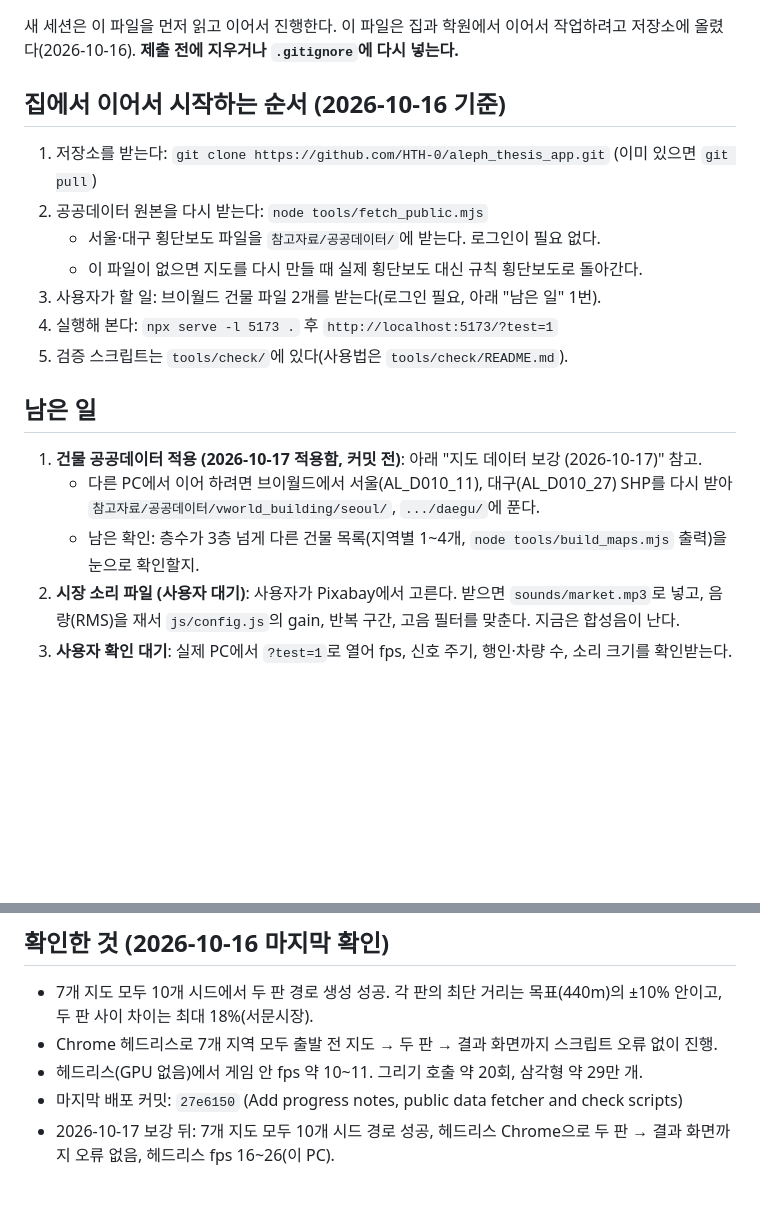
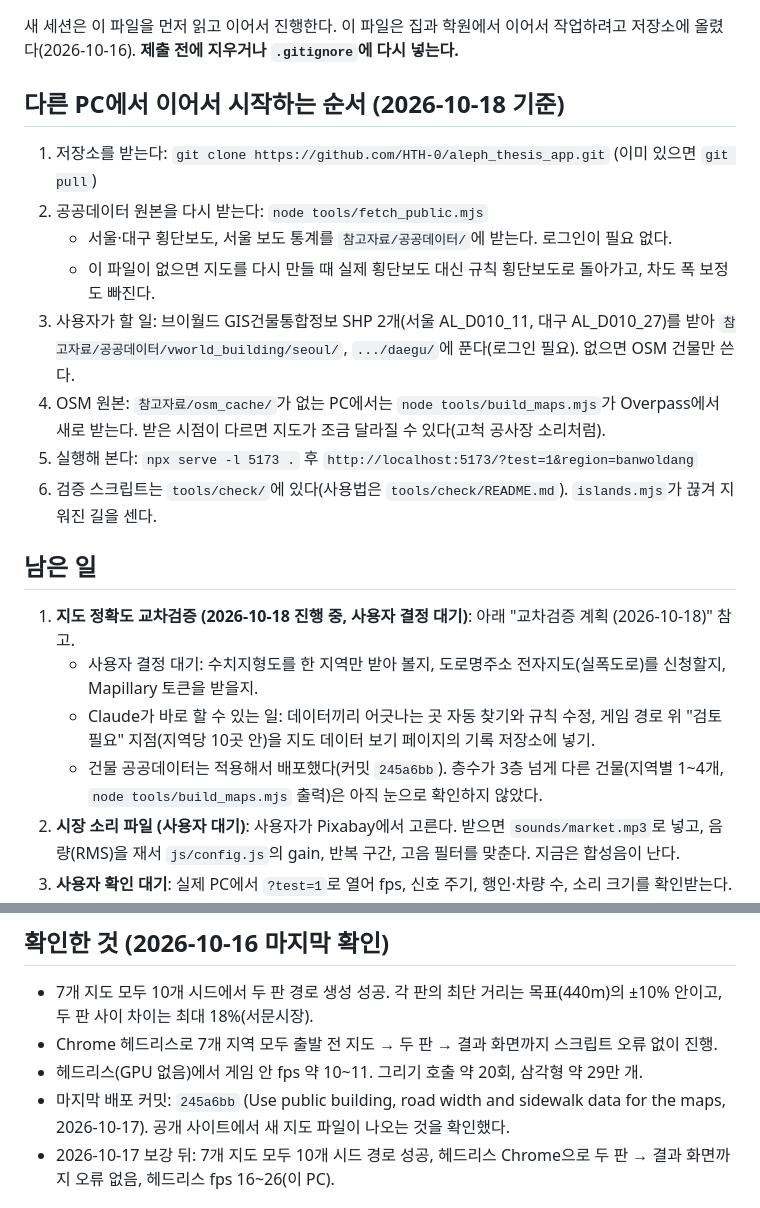
Before and after one commit to HTH-0/aleph_thesis_app, a Markdown page: 진행.md, 2 parts joined by grey strips. Rendered like a GitHub page; blank space fills up the shorter version.

Commit message:
Update progress notes with cross-validation plan
Co-Authored-By: Claude Opus 5.5 <noreply@anthropic.com>

```diff
--- a/진행.md
+++ b/진행.md
@@ -3,21 +3,23 @@
 새 세션은 이 파일을 먼저 읽고 이어서 진행한다.
 이 파일은 집과 학원에서 이어서 작업하려고 저장소에 올렸다(2026-10-16). **제출 전에 지우거나 `.gitignore`에 다시 넣는다.**
 
-## 집에서 이어서 시작하는 순서 (2026-10-16 기준)
+## 다른 PC에서 이어서 시작하는 순서 (2026-10-18 기준)
 
 1. 저장소를 받는다: `git clone https://github.com/HTH-0/aleph_thesis_app.git` (이미 있으면 `git pull`)
 2. 공공데이터 원본을 다시 받는다: `node tools/fetch_public.mjs`
-   - 서울·대구 횡단보도 파일을 `참고자료/공공데이터/`에 받는다. 로그인이 필요 없다.
-   - 이 파일이 없으면 지도를 다시 만들 때 실제 횡단보도 대신 규칙 횡단보도로 돌아간다.
-3. 사용자가 할 일: 브이월드 건물 파일 2개를 받는다(로그인 필요, 아래 "남은 일" 1번).
-4. 실행해 본다: `npx serve -l 5173 .` 후 `http://localhost:5173/?test=1`
-5. 검증 스크립트는 `tools/check/`에 있다(사용법은 `tools/check/README.md`).
+   - 서울·대구 횡단보도, 서울 보도 통계를 `참고자료/공공데이터/`에 받는다. 로그인이 필요 없다.
+   - 이 파일이 없으면 지도를 다시 만들 때 실제 횡단보도 대신 규칙 횡단보도로 돌아가고, 차도 폭 보정도 빠진다.
+3. 사용자가 할 일: 브이월드 GIS건물통합정보 SHP 2개(서울 AL_D010_11, 대구 AL_D010_27)를 받아 `참고자료/공공데이터/vworld_building/seoul/`, `.../daegu/`에 푼다(로그인 필요). 없으면 OSM 건물만 쓴다.
+4. OSM 원본: `참고자료/osm_cache/`가 없는 PC에서는 `node tools/build_maps.mjs`가 Overpass에서 새로 받는다. 받은 시점이 다르면 지도가 조금 달라질 수 있다(고척 공사장 소리처럼).
+5. 실행해 본다: `npx serve -l 5173 .` 후 `http://localhost:5173/?test=1&region=banwoldang`
+6. 검증 스크립트는 `tools/check/`에 있다(사용법은 `tools/check/README.md`). `islands.mjs`가 끊겨 지워진 길을 센다.
 
 ## 남은 일
 
-1. **건물 공공데이터 적용 (2026-10-17 적용함, 커밋 전)**: 아래 "지도 데이터 보강 (2026-10-17)" 참고.
-   - 다른 PC에서 이어 하려면 브이월드에서 서울(AL_D010_11), 대구(AL_D010_27) SHP를 다시 받아 `참고자료/공공데이터/vworld_building/seoul/`, `.../daegu/`에 푼다.
-   - 남은 확인: 층수가 3층 넘게 다른 건물 목록(지역별 1~4개, `node tools/build_maps.mjs` 출력)을 눈으로 확인할지.
+1. **지도 정확도 교차검증 (2026-10-18 진행 중, 사용자 결정 대기)**: 아래 "교차검증 계획 (2026-10-18)" 참고.
+   - 사용자 결정 대기: 수치지형도를 한 지역만 받아 볼지, 도로명주소 전자지도(실폭도로)를 신청할지, Mapillary 토큰을 받을지.
+   - Claude가 바로 할 수 있는 일: 데이터끼리 어긋나는 곳 자동 찾기와 규칙 수정, 게임 경로 위 "검토 필요" 지점(지역당 10곳 안)을 지도 데이터 보기 페이지의 기록 저장소에 넣기.
+   - 건물 공공데이터는 적용해서 배포했다(커밋 `245a6bb`). 층수가 3층 넘게 다른 건물(지역별 1~4개, `node tools/build_maps.mjs` 출력)은 아직 눈으로 확인하지 않았다.
 2. **시장 소리 파일 (사용자 대기)**: 사용자가 Pixabay에서 고른다. 받으면 `sounds/market.mp3`로 넣고, 음량(RMS)을 재서 `js/config.js`의 gain, 반복 구간, 고음 필터를 맞춘다. 지금은 합성음이 난다.
 3. **사용자 확인 대기**: 실제 PC에서 `?test=1`로 열어 fps, 신호 주기, 행인·차량 수, 소리 크기를 확인받는다. 지금까지 확인은 GPU 없는 헤드리스 Chrome(약 10 fps)에서만 했다.
 4. **고척 소리 겹침 (선택)**: 고척은 경기장 함성과 놀이터 아이들 소리가 같은 "사람 소리" 계열이다. 공사장은 지도에서 200m 넘게 떨어져 후보에서 빠졌다.
@@ -115,7 +132,7 @@ T10 논문의 결과 하나를 실제로 쓰는 앱을 만들고, T12 포트폴
 - 7개 지도 모두 10개 시드에서 두 판 경로 생성 성공. 각 판의 최단 거리는 목표(440m)의 ±10% 안이고, 두 판 사이 차이는 최대 18%(서문시장).
 - Chrome 헤드리스로 7개 지역 모두 출발 전 지도 → 두 판 → 결과 화면까지 스크립트 오류 없이 진행.
 - 헤드리스(GPU 없음)에서 게임 안 fps 약 10~11. 그리기 호출 약 20회, 삼각형 약 29만 개.
-- 마지막 배포 커밋: `27e6150` (Add progress notes, public data fetcher and check scripts)
+- 마지막 배포 커밋: `245a6bb` (Use public building, road width and sidewalk data for the maps, 2026-10-17). 공개 사이트에서 새 지도 파일이 나오는 것을 확인했다.
 - 2026-10-17 보강 뒤: 7개 지도 모두 10개 시드 경로 성공, 헤드리스 Chrome으로 두 판 → 결과 화면까지 오류 없음, 헤드리스 fps 16~26(이 PC).
 
 ## T12 저장소에서 가져온 파일
```
Also changed, not shown: other parts of 진행.md (+16 -1 lines).
